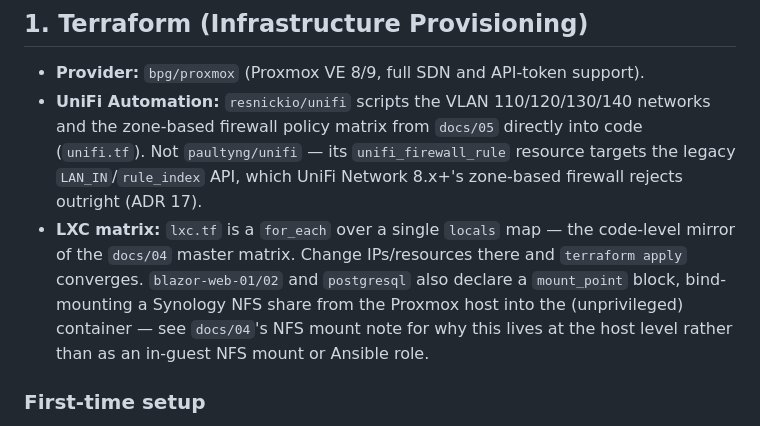
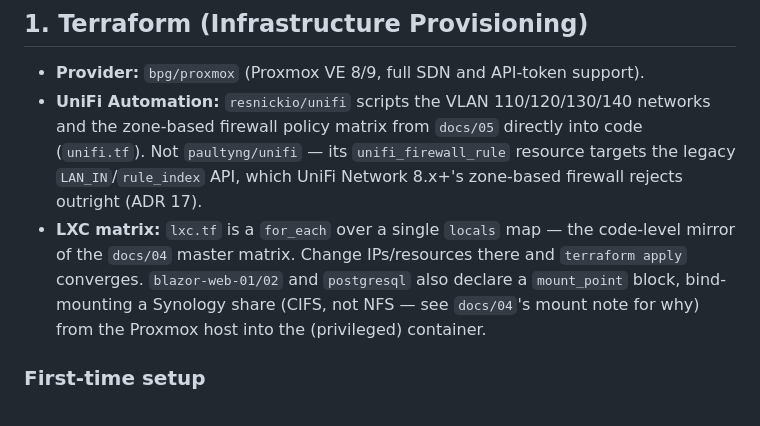
Before and after one commit to glensouza/enterprise-homelab-template, a Markdown page: docs/08-infrastructure-as-code.md, the part around the change. GitHub-like rendering.

```diff
--- a/docs/08-infrastructure-as-code.md
+++ b/docs/08-infrastructure-as-code.md
@@ -38,7 +38,7 @@ ansible/
 
 *   **Provider:** `bpg/proxmox` (Proxmox VE 8/9, full SDN and API-token support).
 *   **UniFi Automation:** `resnickio/unifi` scripts the VLAN 110/120/130/140 networks and the zone-based firewall policy matrix from `docs/05` directly into code (`unifi.tf`). Not `paultyng/unifi` — its `unifi_firewall_rule` resource targets the legacy `LAN_IN`/`rule_index` API, which UniFi Network 8.x+'s zone-based firewall rejects outright (ADR 17).
-*   **LXC matrix:** `lxc.tf` is a `for_each` over a single `locals` map — the code-level mirror of the `docs/04` master matrix. Change IPs/resources there and `terraform apply` converges. `blazor-web-01/02` and `postgresql` also declare a `mount_point` block, bind-mounting a Synology NFS share from the Proxmox host into the (unprivileged) container — see `docs/04`'s NFS mount note for why this lives at the host level rather than as an in-guest NFS mount or Ansible role.
+*   **LXC matrix:** `lxc.tf` is a `for_each` over a single `locals` map — the code-level mirror of the `docs/04` master matrix. Change IPs/resources there and `terraform apply` converges. `blazor-web-01/02` and `postgresql` also declare a `mount_point` block, bind-mounting a Synology share (CIFS, not NFS — see `docs/04`'s mount note for why) from the Proxmox host into the (privileged) container.
 
 ### First-time setup
 
```
Also changed, not shown: CLAUDE.md (+1 -1 lines), docs/04-lxc-provisioning.md (+7 -9 lines).
